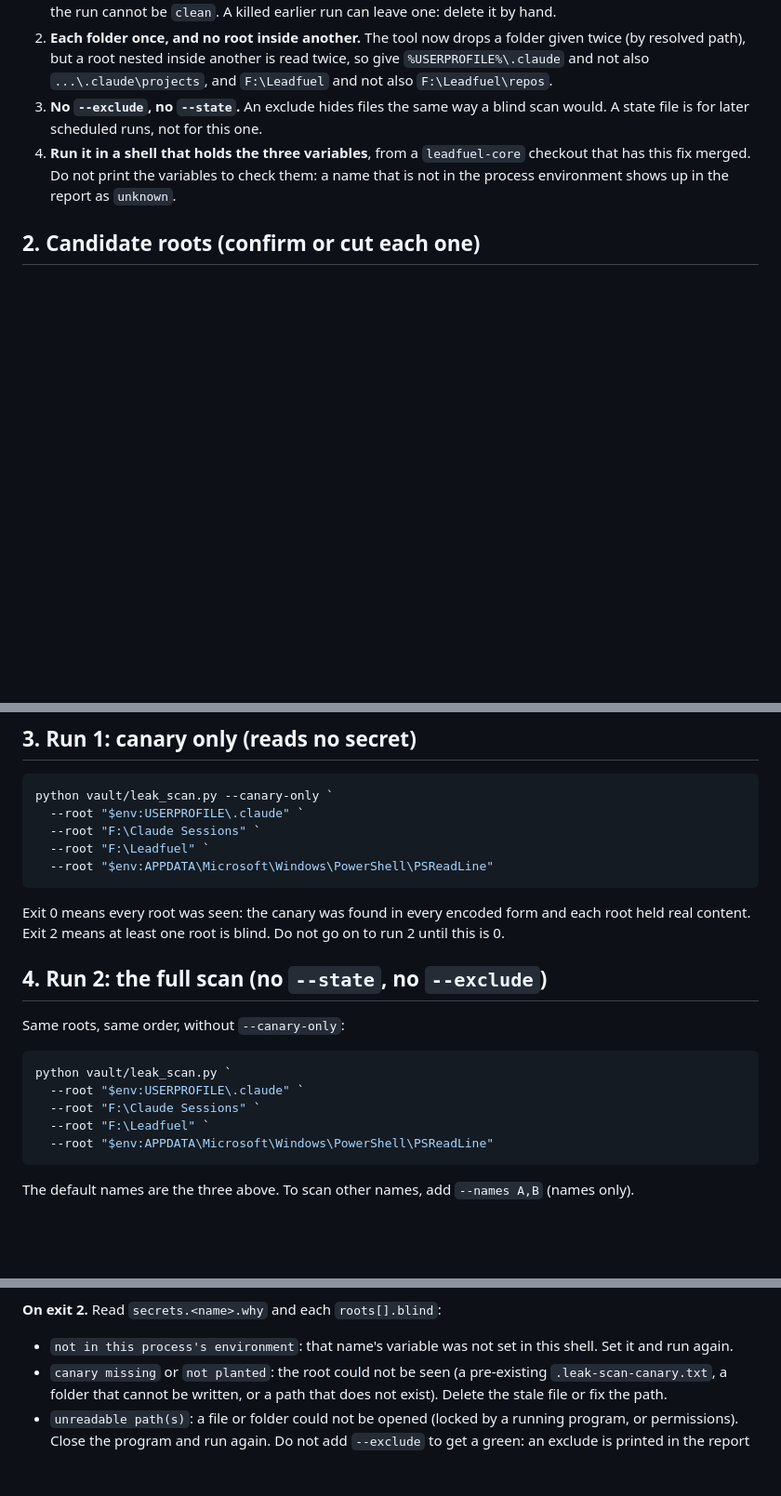
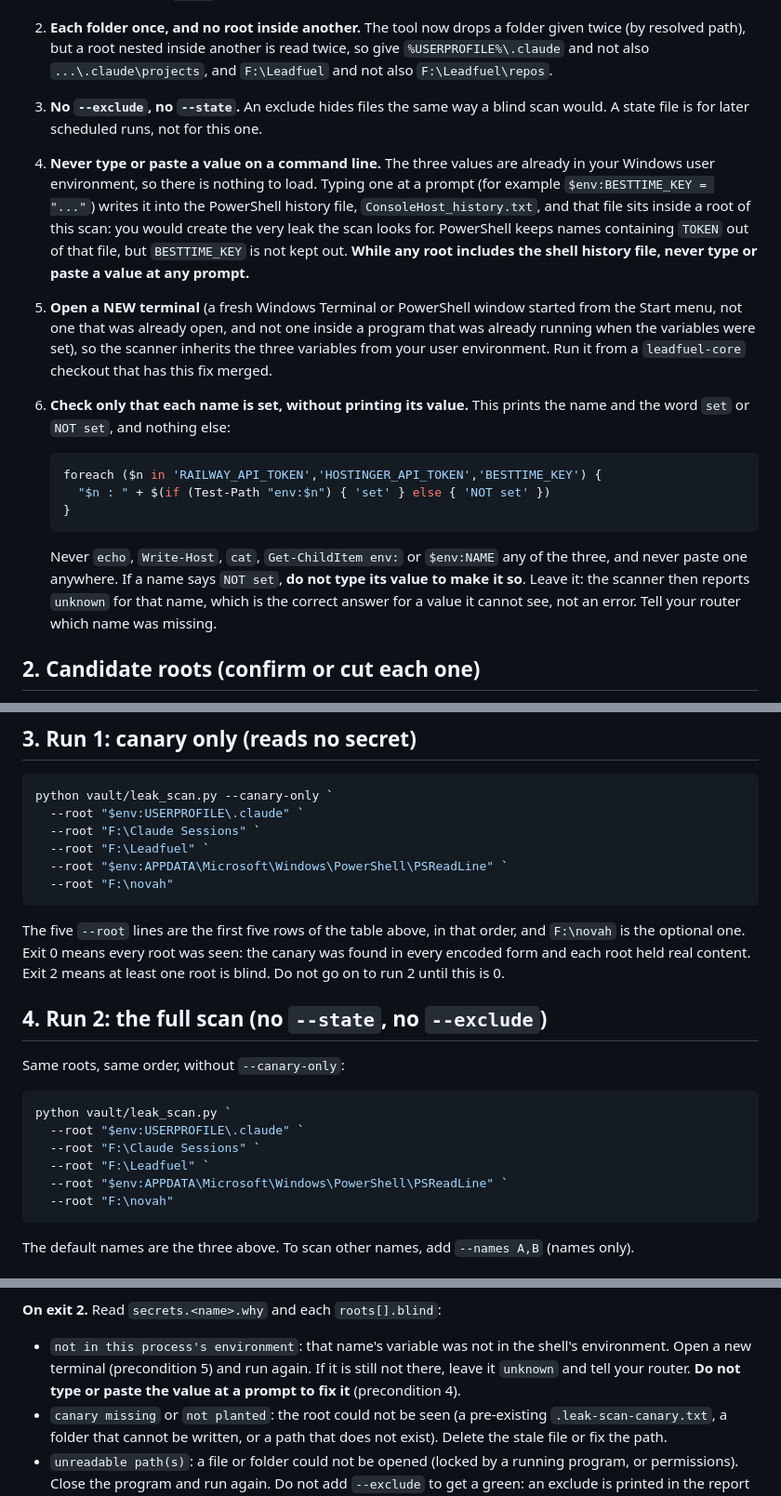
Before and after one commit to NOVAHGREYWOLF/leadfuel-core, a Markdown page: docs/LEAK_SCAN_RUN_SHEET.md, 3 parts joined by grey strips. Shown at 93% size. GitHub-like rendering; blank space fills up the shorter version.

Commit message:
docs: run sheet RS1 (never type a value; inherit from user env, check names only) and RS2 (table and commands agree)
Co-Authored-By: Claude Sonnet 5.5 <noreply@anthropic.com>

````diff
--- a/docs/LEAK_SCAN_RUN_SHEET.md
+++ b/docs/LEAK_SCAN_RUN_SHEET.md
@@ -17,9 +17,30 @@ never an encoding of a value, never a length), sends nothing and starts no proce
    and not also `...\.claude\projects`, and `F:\Leadfuel` and not also `F:\Leadfuel\repos`.
 3. **No `--exclude`, no `--state`.** An exclude hides files the same way a blind scan would. A
    state file is for later scheduled runs, not for this one.
-4. **Run it in a shell that holds the three variables**, from a `leadfuel-core` checkout that has
-   this fix merged. Do not print the variables to check them: a name that is not in the process
-   environment shows up in the report as `unknown`.
+4. **Never type or paste a value on a command line.** The three values are already in your Windows
+   user environment, so there is nothing to load. Typing one at a prompt (for example
+   `$env:BESTTIME_KEY = "..."`) writes it into the PowerShell history file,
+   `ConsoleHost_history.txt`, and that file sits inside a root of this scan: you would create the
+   very leak the scan looks for. PowerShell keeps names containing `TOKEN` out of that file, but
+   `BESTTIME_KEY` is not kept out. **While any root includes the shell history file, never type
+   or paste a value at any prompt.**
+5. **Open a NEW terminal** (a fresh Windows Terminal or PowerShell window started from the Start
+   menu, not one that was already open, and not one inside a program that was already running when
+   the variables were set), so the scanner inherits the three variables from your user
+   environment. Run it from a `leadfuel-core` checkout that has this fix merged.
+6. **Check only that each name is set, without printing its value.** This prints the name and the
+   word `set` or `NOT set`, and nothing else:
+
+   ```powershell
+   foreach ($n in 'RAILWAY_API_TOKEN','HOSTINGER_API_TOKEN','BESTTIME_KEY') {
+     "$n : " + $(if (Test-Path "env:$n") { 'set' } else { 'NOT set' })
+   }
+   ```
+
+   Never `echo`, `Write-Host`, `cat`, `Get-ChildItem env:` or `$env:NAME` any of the three, and
+   never paste one anywhere. If a name says `NOT set`, **do not type its value to make it so**.
+   Leave it: the scanner then reports `unknown` for that name, which is the correct answer for a
+   value it cannot see, not an error. Tell your router which name was missing.
 
 ## 2. Candidate roots (confirm or cut each one)
 
@@ -58,10 +79,12 @@ python vault/leak_scan.py --canary-only `
   --root "$env:USERPROFILE\.claude" `
   --root "F:\Claude Sessions" `
   --root "F:\Leadfuel" `
-  --root "$env:APPDATA\Microsoft\Windows\PowerShell\PSReadLine"
+  --root "$env:APPDATA\Microsoft\Windows\PowerShell\PSReadLine" `
+  --root "F:\novah"
 ```
 
-Exit 0 means every root was seen: the canary was found in every encoded form and each root held
+The five `--root` lines are the first five rows of the table above, in that order, and
+`F:\novah` is the optional one. Exit 0 means every root was seen: the canary was found in every encoded form and each root held
 real content. Exit 2 means at least one root is blind. Do not go on to run 2 until this is 0.
 
 ## 4. Run 2: the full scan (no `--state`, no `--exclude`)
@@ -73,7 +96,8 @@ python vault/leak_scan.py `
   --root "$env:USERPROFILE\.claude" `
   --root "F:\Claude Sessions" `
   --root "F:\Leadfuel" `
-  --root "$env:APPDATA\Microsoft\Windows\PowerShell\PSReadLine"
+  --root "$env:APPDATA\Microsoft\Windows\PowerShell\PSReadLine" `
+  --root "F:\novah"
 ```
 
 The default names are the three above. To scan other names, add `--names A,B` (names only).
@@ -96,8 +120,10 @@ call. Do not paste the report into a chat or a public place: it holds paths, whi
 
 **On exit 2.** Read `secrets.<name>.why` and each `roots[].blind`:
 
-- `not in this process's environment`: that name's variable was not set in this shell. Set it and
-  run again.
+- `not in this process's environment`: that name's variable was not in the shell's environment.
+  Open a new terminal (precondition 5) and run again. If it is still not there, leave it
+  `unknown` and tell your router. **Do not type or paste the value at a prompt to fix it**
+  (precondition 4).
 - `canary missing` or `not planted`: the root could not be seen (a pre-existing
   `.leak-scan-canary.txt`, a folder that cannot be written, or a path that does not exist).
   Delete the stale file or fix the path.
````
Also changed, not shown: other parts of docs/LEAK_SCAN_RUN_SHEET.md (+4 -3 lines).
